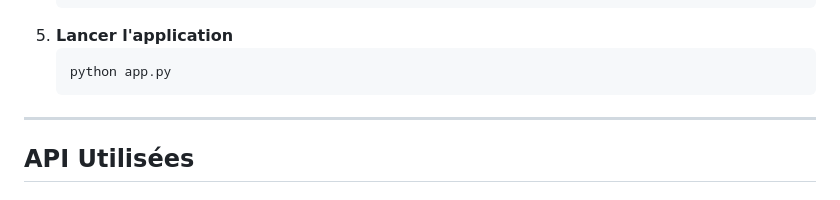
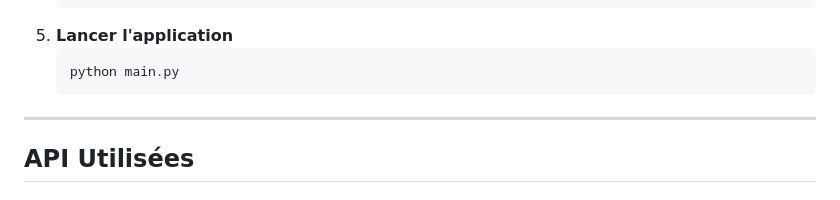
Before and after one commit to Arno37/vocal_weather, a Markdown page: README.md, the part around one of its changes. Rendered like a GitHub page.

````diff
--- a/README.md
+++ b/README.md
@@ -63,7 +65,7 @@ Ce projet consiste à développer une **application météo interactive avec com
    ```
 5. **Lancer l'application**
    ```sh
-   python app.py
+   python main.py
    ```
 
 ---
````
Also changed, not shown: other parts of README.md (+2 -0 lines).
